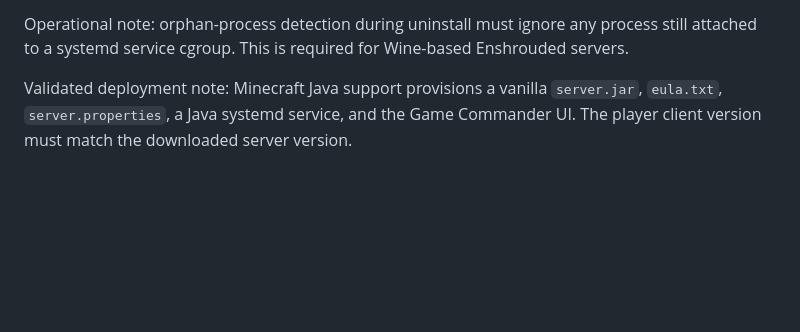
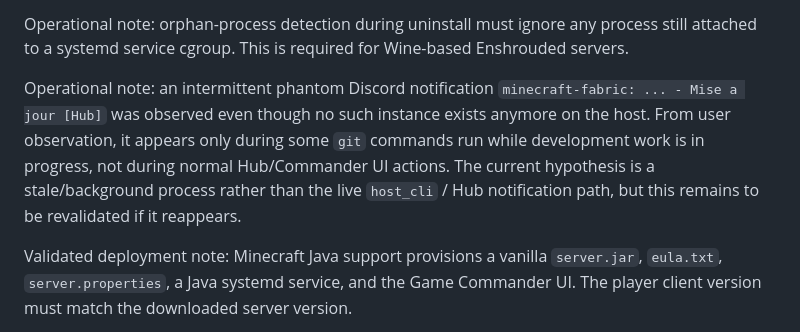
Before and after one commit to Bakatora000/game_commander, a Markdown page: Contexte/CODEX.md, the part around the change. GitHub-like rendering; blank space fills up the shorter version.

```diff
--- a/Contexte/CODEX.md
+++ b/Contexte/CODEX.md
@@ -22,6 +22,13 @@ not only the base game port. With a firewall range limited to `15636-15639`, use
 
 Operational note: orphan-process detection during uninstall must ignore any process still
 attached to a systemd service cgroup. This is required for Wine-based Enshrouded servers.
+
+Operational note: an intermittent phantom Discord notification
+`minecraft-fabric: ... - Mise a jour [Hub]` was observed even though no such instance
+exists anymore on the host. From user observation, it appears only during some `git`
+commands run while development work is in progress, not during normal Hub/Commander UI
+actions. The current hypothesis is a stale/background process rather than the live
+`host_cli` / Hub notification path, but this remains to be revalidated if it reappears.
 
 Validated deployment note: Minecraft Java support provisions a vanilla `server.jar`,
 `eula.txt`, `server.properties`, a Java systemd service, and the Game Commander UI.
```
Also changed, not shown: Contexte/BUGS.md (+19 -0 lines), Contexte/CODEX_historique.md (+16 -0 lines).
